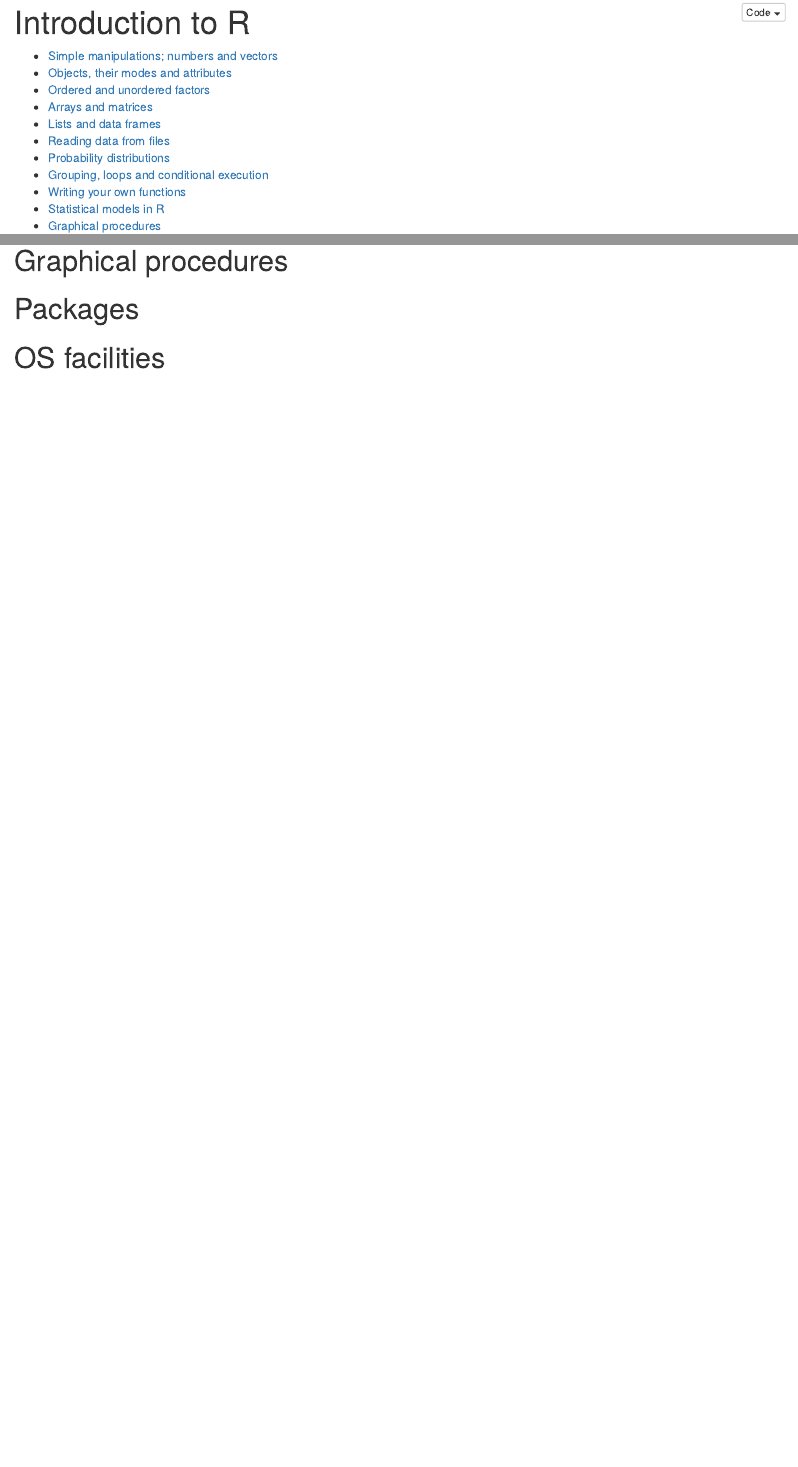
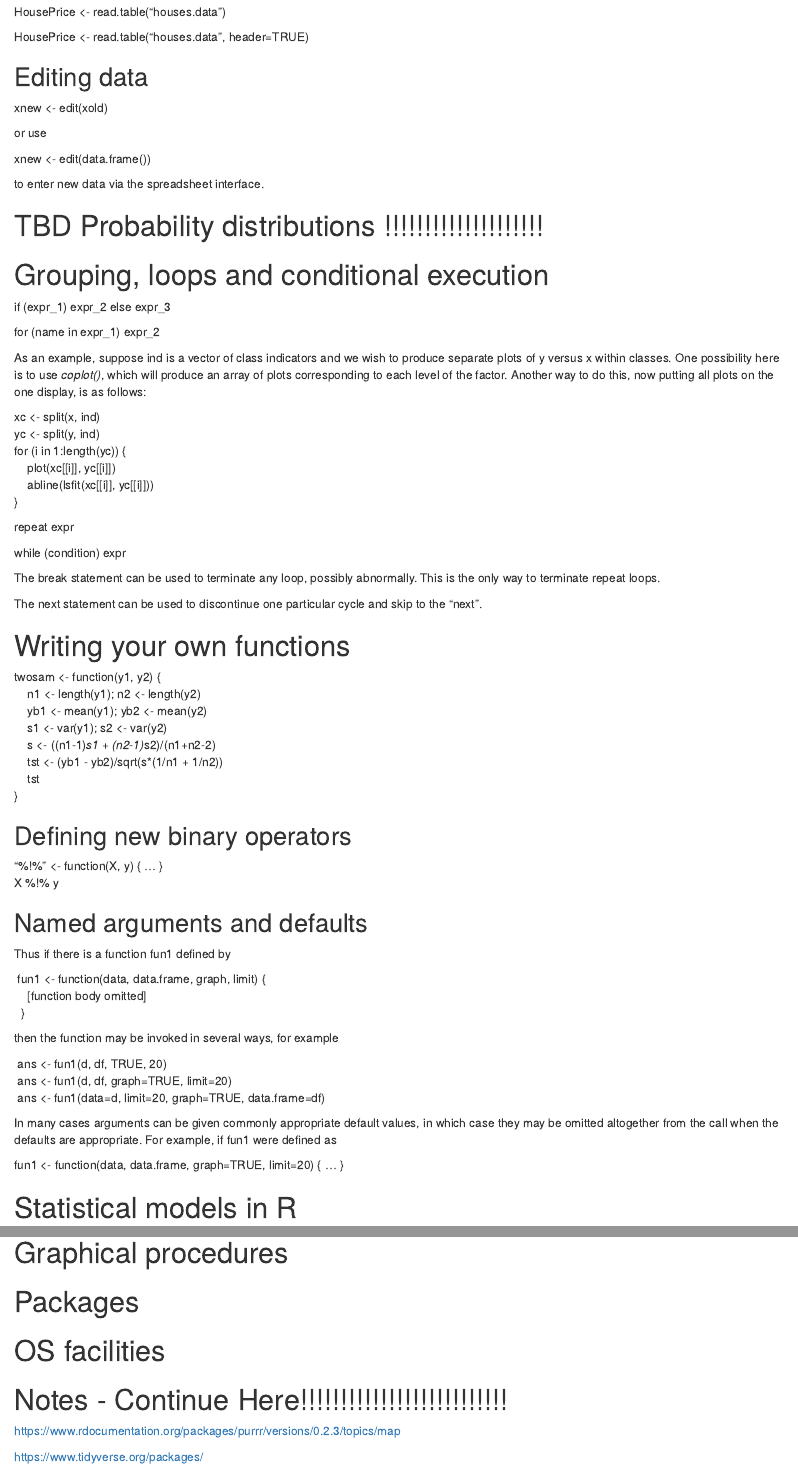
Before and after one commit to alescervenka/pastinak-examples, an R Markdown document (src/IntroductionToR/notebook.Rmd): the page in a window 1100 px wide, from 20 px down before the commit and from 9450 px down after it, and a second part further down, joined at a grey line. The pictures show the output file src/IntroductionToR/notebook.nb.html that the author committed with the source, opened offline.

Commit message:
FILE: Added new chapters to the R intro.

````diff
--- a/src/IntroductionToR/notebook.Rmd
+++ b/src/IntroductionToR/notebook.Rmd
@@ -237,11 +237,81 @@
 ```
 # Reading data from files
 
-# Probability distributions
+HousePrice <- read.table("houses.data")
+
+HousePrice <- read.table("houses.data", header=TRUE)
+
+## Editing data
+
+xnew <- edit(xold)
+
+or use
+
+xnew <- edit(data.frame())
+
+to enter new data via the spreadsheet interface.
+
+# TBD Probability distributions !!!!!!!!!!!!!!!!!!!!
 
 # Grouping, loops and conditional execution
 
+if (expr_1) expr_2 else expr_3
+
+for (name in expr_1) expr_2
+
+As an example, suppose ind is a vector of class indicators and we wish to produce separate plots of y versus x within classes. One possibility here is to use _coplot()_, which will produce an array of plots corresponding to each level of the factor. Another way to do this, now putting all plots on the one display, is as follows:
+
+| xc <- split(x, ind)
+| yc <- split(y, ind)
+| for (i in 1:length(yc)) {
+|     plot(xc[[i]], yc[[i]])
+|     abline(lsfit(xc[[i]], yc[[i]]))
+| }
+
+
+repeat expr
+
+while (condition) expr
+
+The break statement can be used to terminate any loop, possibly abnormally. This is the only way to terminate repeat loops.
+
+The next statement can be used to discontinue one particular cycle and skip to the “next”.
+
+
 # Writing your own functions
+
+| twosam <- function(y1, y2) {
+|     n1  <- length(y1); n2  <- length(y2)
+|     yb1 <- mean(y1);   yb2 <- mean(y2)
+|     s1  <- var(y1);    s2  <- var(y2)
+|     s <- ((n1-1)*s1 + (n2-1)*s2)/(n1+n2-2)
+|     tst <- (yb1 - yb2)/sqrt(s*(1/n1 + 1/n2))
+|     tst
+| }
+
+## Defining new binary operators
+
+| "%!%" <- function(X, y) { … }
+| X %!% y
+
+## Named arguments and defaults
+
+Thus if there is a function fun1 defined by
+
+|  fun1 <- function(data, data.frame, graph, limit) {
+|     [function body omitted]
+|   }
+
+then the function may be invoked in several ways, for example
+
+|  ans <- fun1(d, df, TRUE, 20)
+|  ans <- fun1(d, df, graph=TRUE, limit=20)
+|  ans <- fun1(data=d, limit=20, graph=TRUE, data.frame=df)
+
+In many cases arguments can be given commonly appropriate default values, in which case they may be omitted altogether from the call when the defaults are appropriate. For example, if fun1 were defined as
+
+| fun1 <- function(data, data.frame, graph=TRUE, limit=20) { … }
+
 
 # Statistical models in R
 
@@ -250,3 +320,9 @@
 # Packages
 
 # OS facilities
+
+# Notes - Continue Here!!!!!!!!!!!!!!!!!!!!!!!!!!
+
+https://www.rdocumentation.org/packages/purrr/versions/0.2.3/topics/map
+
+https://www.tidyverse.org/packages/
````
Also changed, not shown: src/IntroductionToR/notebook.nb.html.
